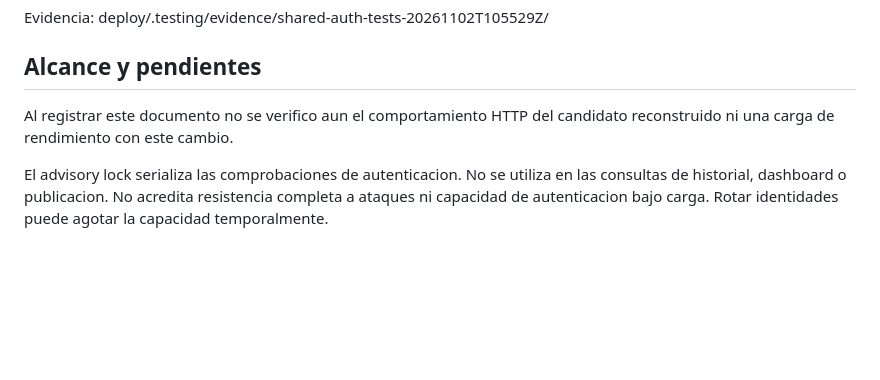
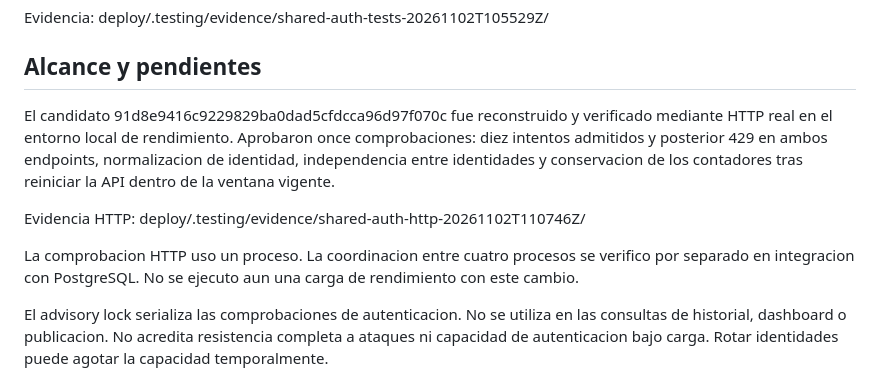
Before and after one commit to fpedaccio/core_desappsii, a Markdown page: docs/testing/shared-auth-rate-limit.md, the part around the change. GitHub-like rendering; blank space fills up the shorter version.

Commit message:
Record shared authentication limiter HTTP and restart verification

```diff
--- a/docs/testing/shared-auth-rate-limit.md
+++ b/docs/testing/shared-auth-rate-limit.md
@@ -58,8 +58,19 @@ deploy/.testing/evidence/shared-auth-tests-20261102T105529Z/
 
 ## Alcance y pendientes
 
-Al registrar este documento no se verifico aun el comportamiento HTTP
-del candidato reconstruido ni una carga de rendimiento con este cambio.
+El candidato 91d8e9416c9229829ba0dad5cfdcca96d97f070c fue reconstruido
+y verificado mediante HTTP real en el entorno local de rendimiento.
+Aprobaron once comprobaciones: diez intentos admitidos y posterior 429
+en ambos endpoints, normalizacion de identidad, independencia entre
+identidades y conservacion de los contadores tras reiniciar la API
+dentro de la ventana vigente.
+
+Evidencia HTTP:
+deploy/.testing/evidence/shared-auth-http-20261102T110746Z/
+
+La comprobacion HTTP uso un proceso. La coordinacion entre cuatro
+procesos se verifico por separado en integracion con PostgreSQL.
+No se ejecuto aun una carga de rendimiento con este cambio.
 
 El advisory lock serializa las comprobaciones de autenticacion.
 No se utiliza en las consultas de historial, dashboard o publicacion.
```
